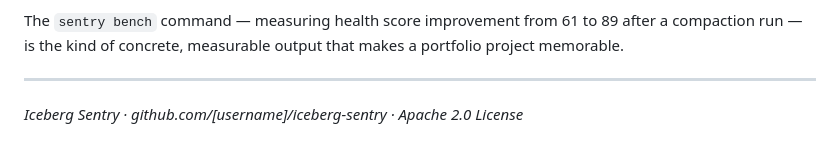
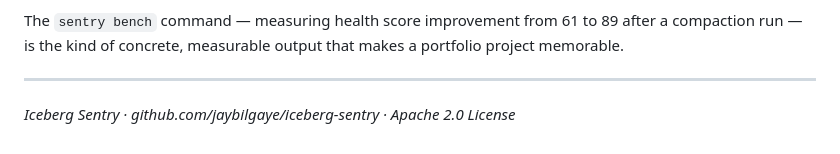
Before and after one commit to jaybilgaye/iceberg-sentry, a Markdown page: Iceberg_Sentry_Spec_v2.md, the part around the change. GitHub-like rendering.

```diff
--- a/Iceberg_Sentry_Spec_v2.md
+++ b/Iceberg_Sentry_Spec_v2.md
@@ -743,4 +743,4 @@ The `sentry bench` command — measuring health score improvement from 61 to 89
 
 ---
 
-*Iceberg Sentry · github.com/[username]/iceberg-sentry · Apache 2.0 License*
+*Iceberg Sentry · github.com/jaybilgaye/iceberg-sentry · Apache 2.0 License*
```
